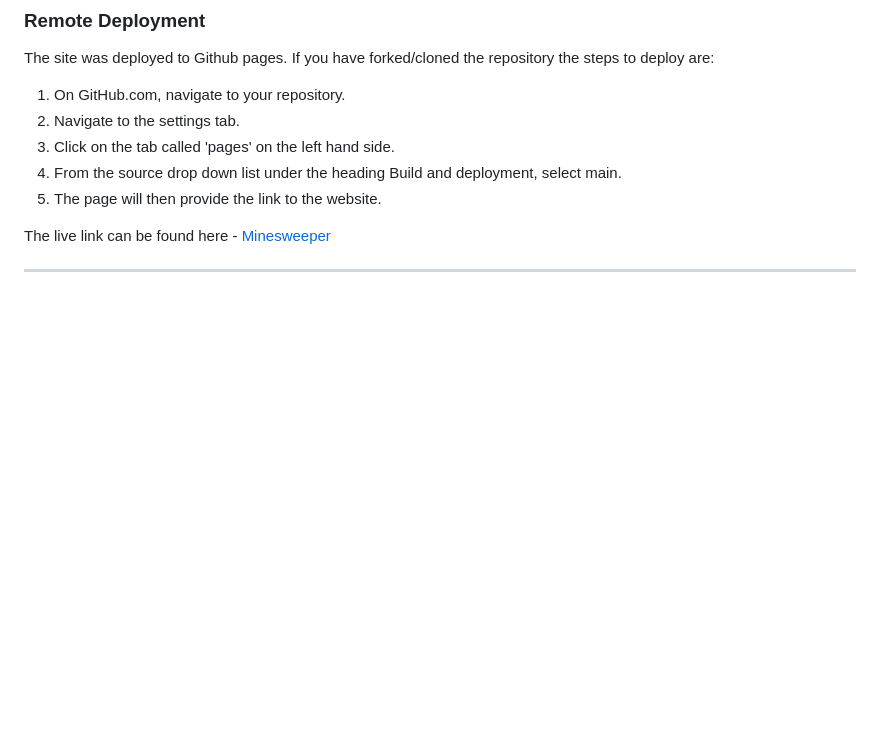
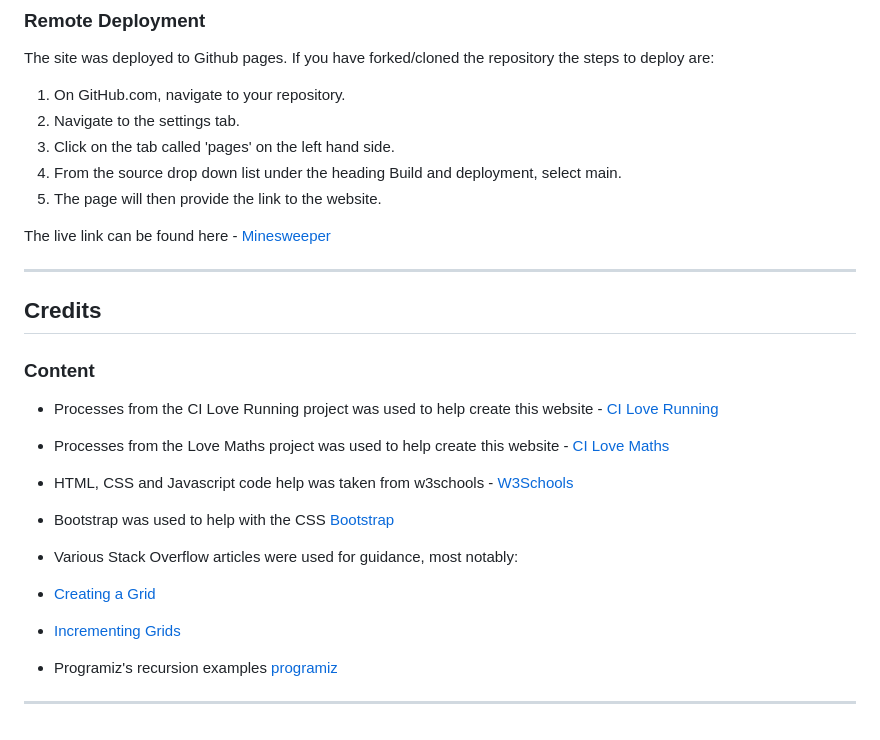
Before and after one commit to darrenrob25/MineSweeperProject, a Markdown page: readme.md, the part around the change. Rendered like a GitHub page; blank space fills up the shorter version.

```diff
--- a/readme.md
+++ b/readme.md
@@ -183,4 +183,23 @@ Upon further inspection its because the link in code started with / github pages
 
  The live link can be found here - [Minesweeper](https://darrenrob25.github.io/MineSweeperProject/)
 
+ ***
+
+ ## Credits
+
+ ### Content
+ - Processes from the CI Love Running project was used to help create this website - [CI Love Running](https://code-institute-org.github.io/love-running-2.0/index.html)
+
+- Processes from the Love Maths project was used to help create this website - [CI Love Maths](https://code-institute-org.github.io/love-maths/)
+
+- HTML, CSS and Javascript code help was taken from w3schools - [W3Schools](https://www.w3schools.com/)
+
+- Bootstrap was used to help with the CSS [Bootstrap](https://getbootstrap.com/)
+
+- Various Stack Overflow articles were used for guidance, most notably:
+ - [Creating a Grid](https://stackoverflow.com/questions/54007153/how-to-generate-grid-x-y-coordinates)
+ - [Incrementing Grids](https://stackoverflow.com/questions/56657660/increment-specific-value-of-element-in-a-2d-array-js)
+
+- Programiz's recursion examples [programiz](https://www.programiz.com/javascript/recursion)
+
 ***
```
